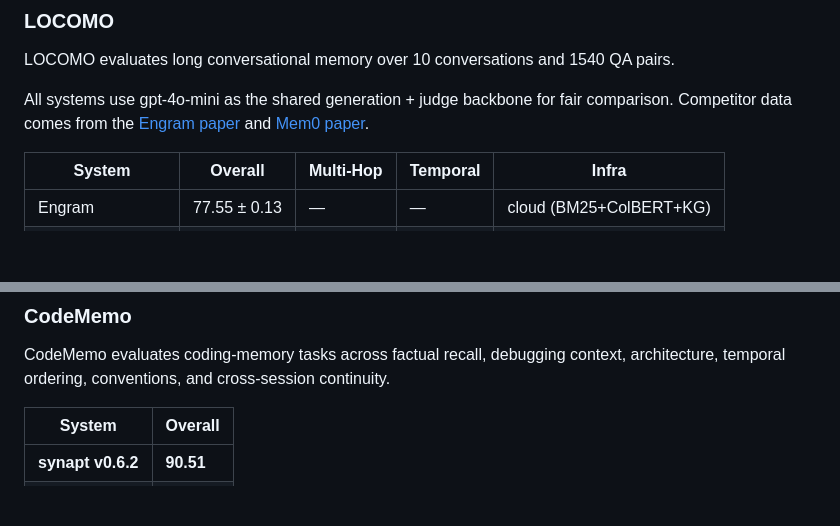
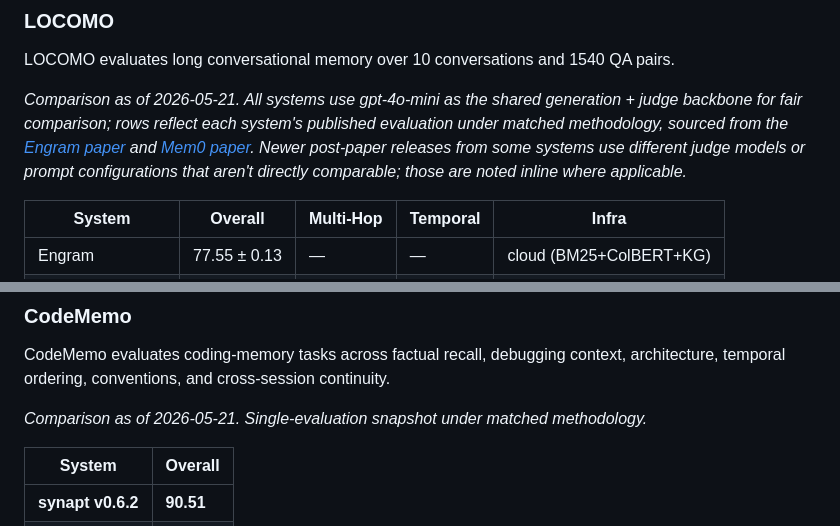
Before and after one commit to synapt-dev/recall, a Markdown page: README.md, 2 parts joined by grey strips. Rendered like a GitHub page; blank space fills up the shorter version.

Commit message:
chore(readme): add 'as of' date framing to benchmark tables
Pre-public-flip audit catch. Both benchmark tables (LOCOMO + CodeMemo)
present competitor scores without temporal context, which reads as
current-state when the underlying rows are paper-publication snapshots.

Added 'Comparison as of 2026-05-21' framing above each table + explicit
acknowledgment that newer post-paper releases may use different judge
models or prompt configurations.

This is the framing-only commit. Cell-level refresh (adding MemMachine,
updating Mem0's post-paper published score, etc.) lands in a follow-up
commit once Sentinel's structured competitor-score audit returns.

Co-Authored-By: Claude Opus 4.7 <noreply@anthropic.com>

```diff
--- a/README.md
+++ b/README.md
@@ -470,7 +470,7 @@ Use synapt as the memory and coordination substrate beneath higher-level agent o
 
 LOCOMO evaluates long conversational memory over 10 conversations and 1540 QA pairs.
 
-All systems use gpt-4o-mini as the shared generation + judge backbone for fair comparison. Competitor data comes from the [Engram paper](https://arxiv.org/abs/2511.12960) and [Mem0 paper](https://arxiv.org/abs/2504.19413).
+*Comparison as of 2026-05-21. All systems use gpt-4o-mini as the shared generation + judge backbone for fair comparison; rows reflect each system's published evaluation under matched methodology, sourced from the [Engram paper](https://arxiv.org/abs/2511.12960) and [Mem0 paper](https://arxiv.org/abs/2504.19413). Newer post-paper releases from some systems use different judge models or prompt configurations that aren't directly comparable; those are noted inline where applicable.*
 
 | System | **Overall** | Multi-Hop | Temporal | Infra |
 |--------|-------------|-----------|----------|-------|
@@ -498,6 +498,8 @@ Sources:
 ### CodeMemo
 
 CodeMemo evaluates coding-memory tasks across factual recall, debugging context, architecture, temporal ordering, conventions, and cross-session continuity.
+
+*Comparison as of 2026-05-21. Single-evaluation snapshot under matched methodology.*
 
 | System | Overall |
 |--------|---------|
```
